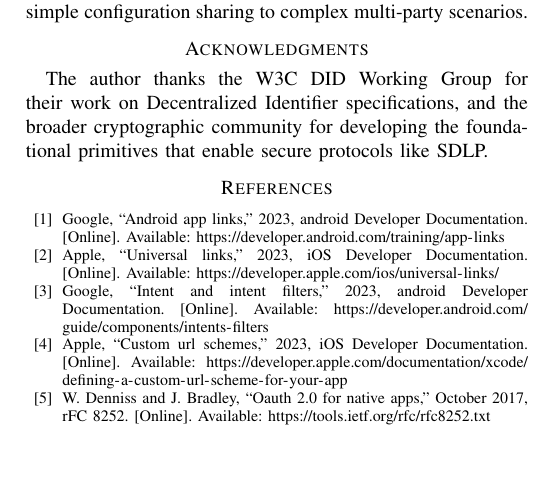
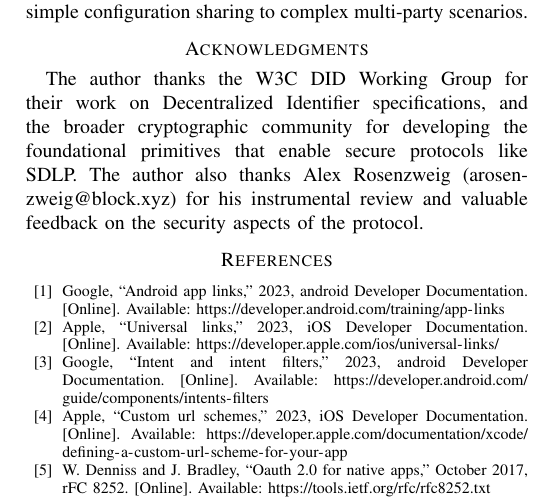
Before and after one commit to sdlp-org/sdlp, a LaTeX paper (paper/arxiv-submission/sdlp-paper.tex): part of page 4 of 4, cut so that both start at the same text, the shorter picture padded with empty space. Compiled offline with pdfLaTeX.

Commit message:
docs: add Alex Rosenzweig to paper acknowledgements
Added acknowledgment for Alex Rosenzweig (arosenzweig@block.xyz)
for his instrumental review and valuable feedback on the security
aspects of the SDLP protocol.

```diff
--- a/paper/arxiv-submission/sdlp-paper.tex
+++ b/paper/arxiv-submission/sdlp-paper.tex
@@ -321,7 +321,7 @@ The open-source reference implementation and comprehensive benchmarking suite fa
 
 \section*{Acknowledgments}
 
-The author thanks the W3C DID Working Group for their work on Decentralized Identifier specifications, and the broader cryptographic community for developing the foundational primitives that enable secure protocols like SDLP.
+The author thanks the W3C DID Working Group for their work on Decentralized Identifier specifications, and the broader cryptographic community for developing the foundational primitives that enable secure protocols like SDLP. The author also thanks Alex Rosenzweig (arosenzweig@block.xyz) for his instrumental review and valuable feedback on the security aspects of the protocol.
 
 \bibliographystyle{IEEEtran}
 \bibliography{references}
```
Also changed, not shown: paper/sdlp-paper.tex (+1 -1 lines).
